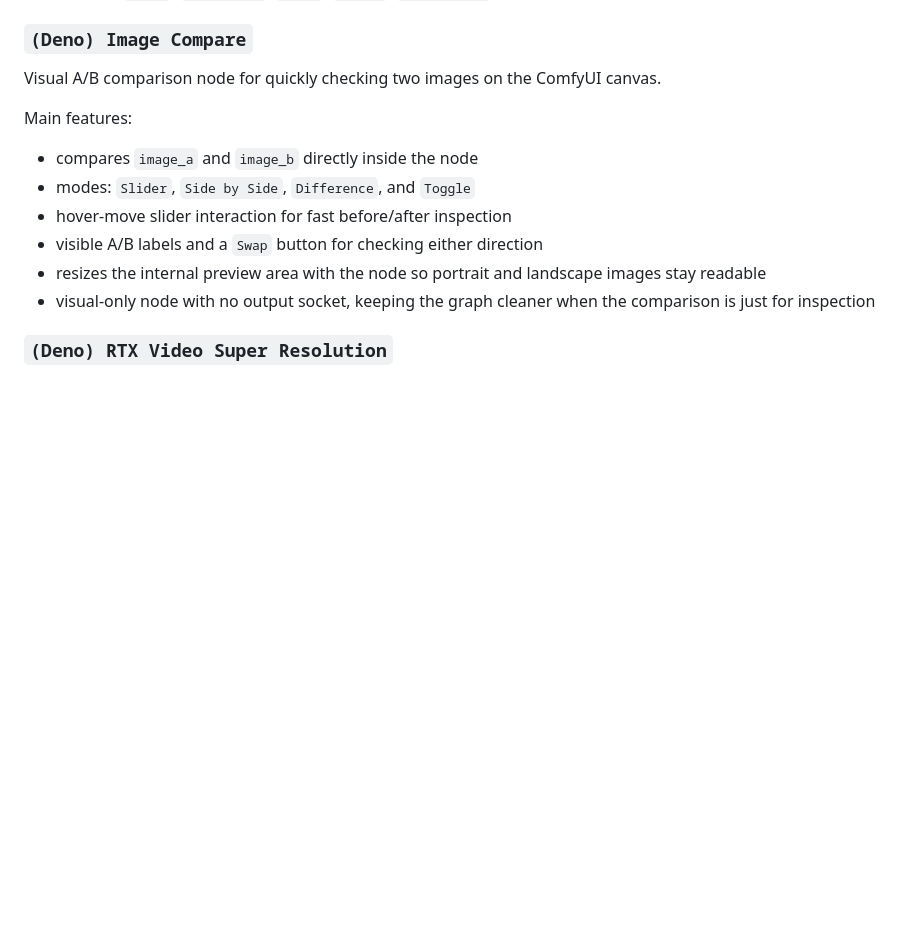
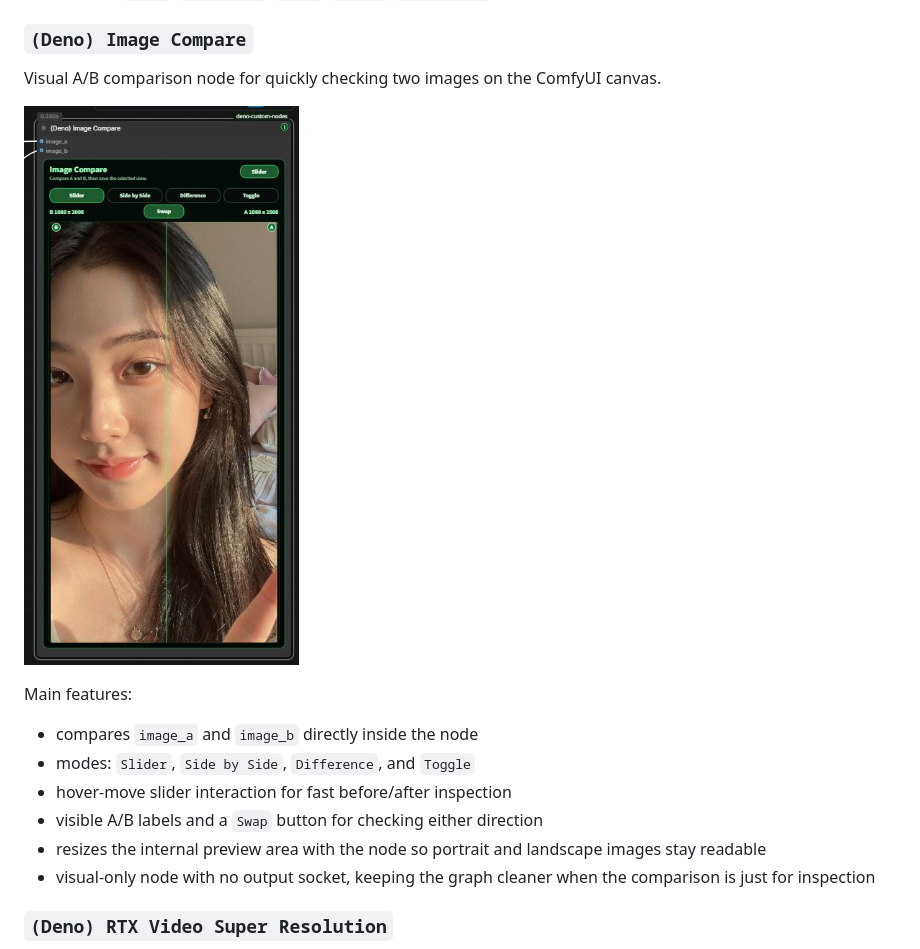
Before and after one commit to Deno2026/comfyui-deno-custom-nodes, a Markdown page: README.md, the part around the change. GitHub-like rendering; pictures changed too: docs/images/image-compare.jpg (added); blank space fills up the shorter version.

Commit message:
Add image compare README screenshot

```diff
--- a/README.md
+++ b/README.md
@@ -87,6 +87,8 @@ Main features:
 ### `(Deno) Image Compare`
 
 Visual A/B comparison node for quickly checking two images on the ComfyUI canvas.
+
+![Deno Image Compare](docs/images/image-compare.jpg)
 
 Main features:
 
```
